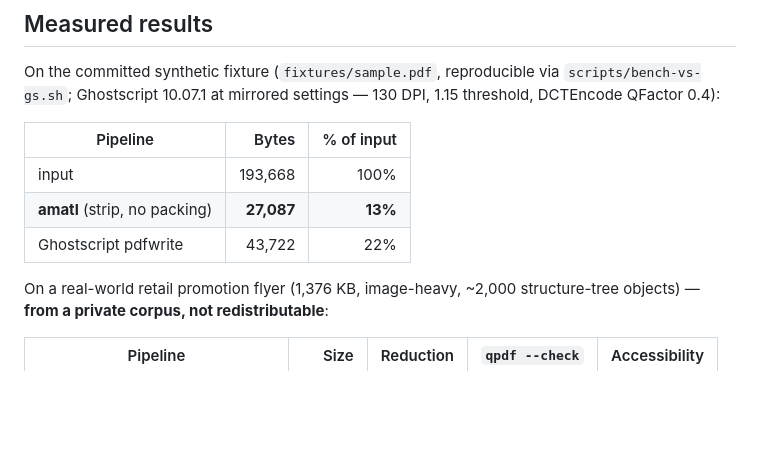
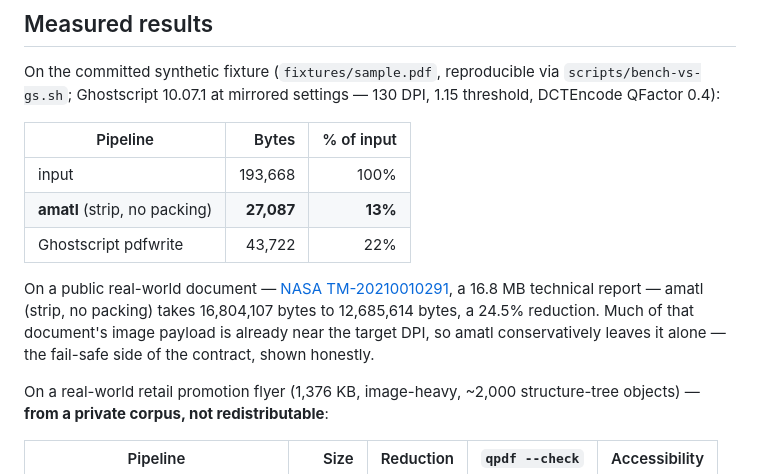
Before and after one commit to xcheljd/picamatl, a Markdown page: README.md, the part around the change. Drawn GitHub-style; blank space fills up the shorter version.

Commit message:
docs: add public NASA-corpus benchmark to the README
NASA TM-20210010291 (16,804,107 B) optimizes to 12,685,614 B (24.5%
reduction) with strip on, packing off — measured via the real-file test
harness, byte-identical between the pre-extraction module and this crate.

Co-Authored-By: Claude Fable 5 <noreply@anthropic.com>

```diff
--- a/README.md
+++ b/README.md
@@ -99,6 +99,13 @@ On the committed synthetic fixture (`fixtures/sample.pdf`, reproducible via
 | **amatl** (strip, no packing) | **27,087** | **13%** |
 | Ghostscript pdfwrite | 43,722 | 22% |
 
+On a public real-world document —
+[NASA TM-20210010291](https://ntrs.nasa.gov/citations/20210010291), a 16.8 MB
+technical report — amatl (strip, no packing) takes 16,804,107 bytes to
+12,685,614 bytes, a 24.5% reduction. Much of that document's image payload is
+already near the target DPI, so amatl conservatively leaves it alone — the
+fail-safe side of the contract, shown honestly.
+
 On a real-world retail promotion flyer (1,376 KB, image-heavy, ~2,000
 structure-tree objects) — **from a private corpus, not redistributable**:
 
```
